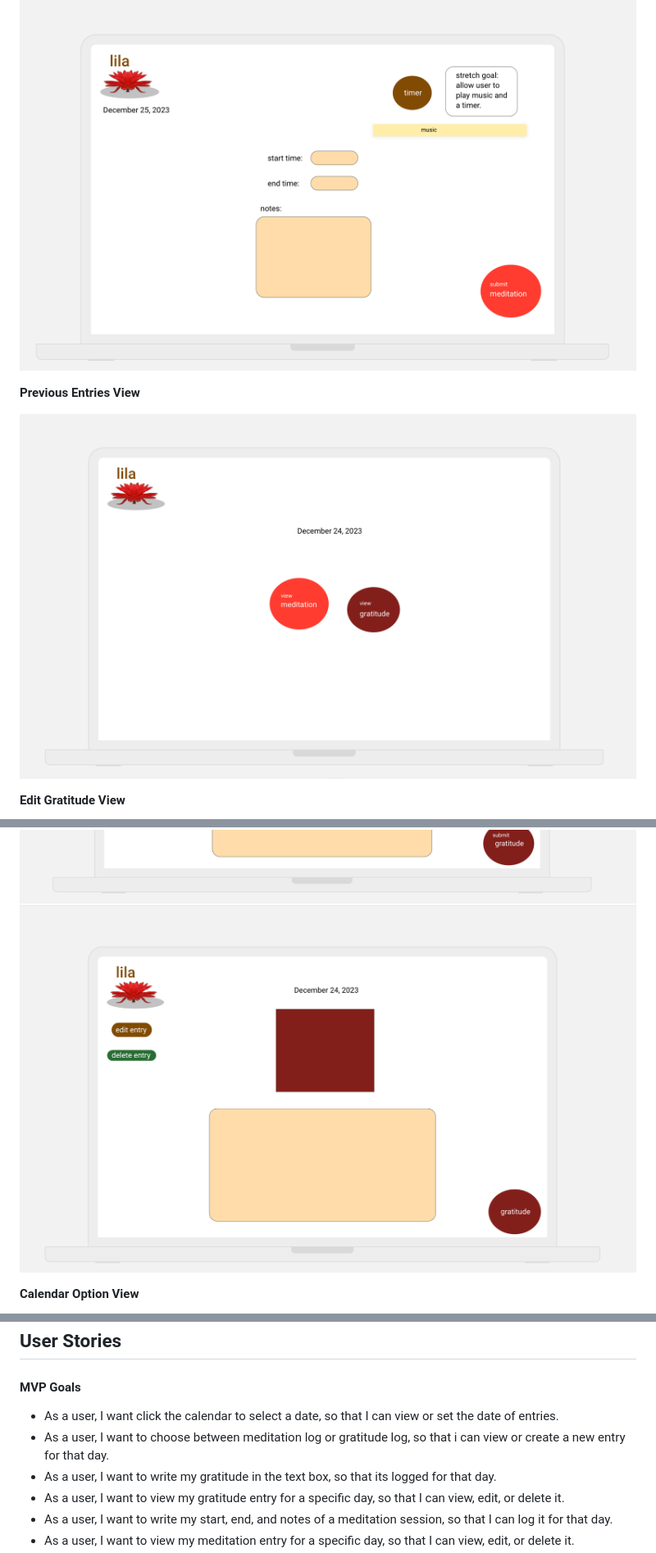
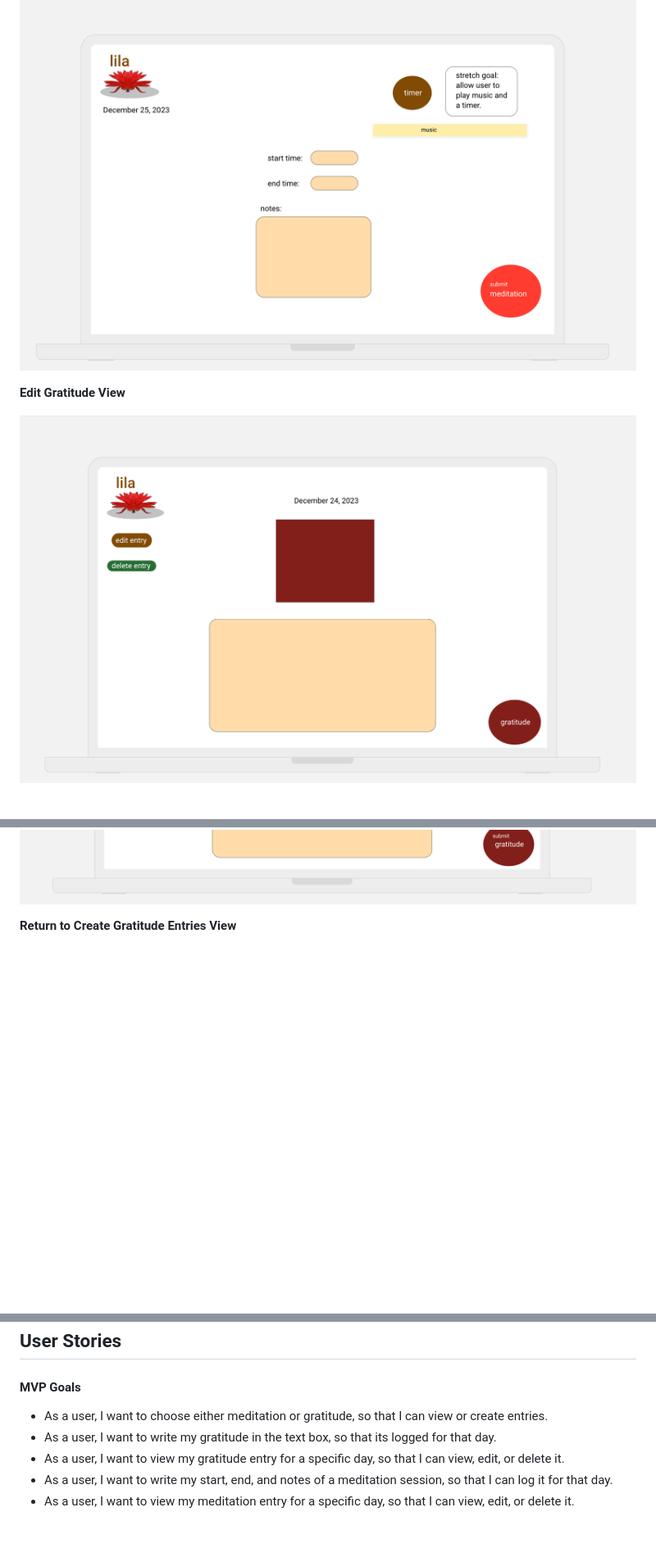
Before and after one commit to laurendea/lila, a Markdown page: proposal.md, 3 parts joined by grey strips. Shown at 82% size. Rendered like a GitHub page; pictures changed too: photos/viewentries.png (deleted); blank space fills up the shorter version.

```diff
--- a/proposal.md
+++ b/proposal.md
@@ -26,14 +30,10 @@ An app that allows a user to log their daily meditation and gratude journals. Th
 
 ![image](photos/submitmeditation.png)
 
-**Previous Entries View**
-
-![image](photos/viewentries.png)
-
 **Edit Gratitude View**
 
+![image](photos/editordeletegratitudeentry.png)
 ![image](photos/editgratiudeentry.png)
-![image](photos/editordeletegratitudeentry.png)
 
-**Calendar Option View**
+**Return to Create Gratitude Entries View**
 
@@ -43,8 +48,7 @@ An app that allows a user to log their daily meditation and gratude journals. Th
 
 #### MVP Goals
 
-- As a user, I want click the calendar to select a date, so that I can view or set the date of entries.
-- As a user, I want to choose between meditation log or gratitude log, so that i can view or create a new entry for that day.
+- As a user, I want to choose either meditation or gratitude, so that I can view or create entries.
 - As a user, I want to write my gratitude in the text box, so that its logged for that day.
 - As a user, I want to view my gratitude entry for a specific day, so that I can view, edit, or delete it.
 - As a user, I want to write my start, end, and notes of a meditation session, so that I can log it for that day.
```
Also changed, not shown: other parts of proposal.md (+27 -18 lines), photos/chooseaday.png (deleted), photos/chooseplayoption.png (deleted), photos/lilaERD.jpeg (added), 2 other files.
